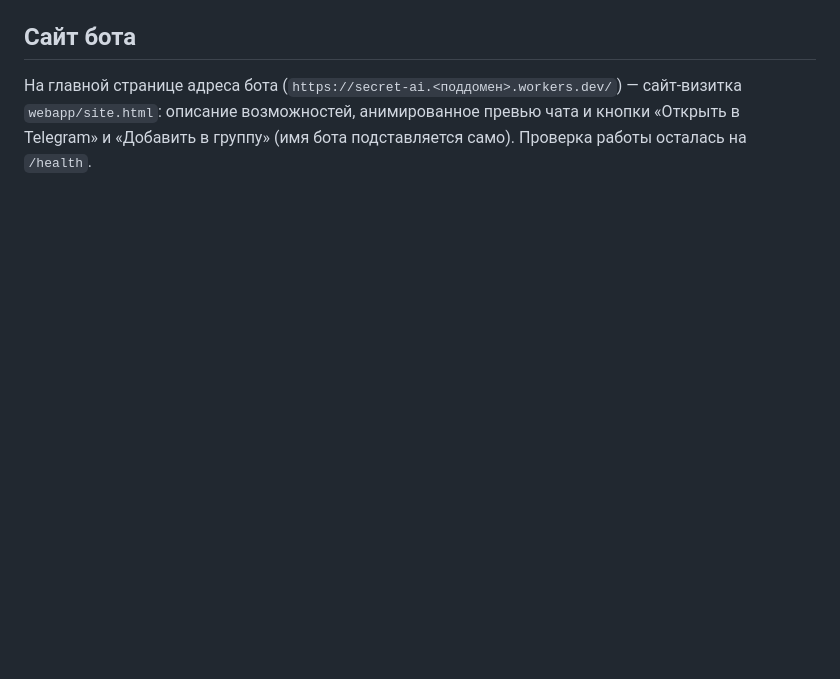
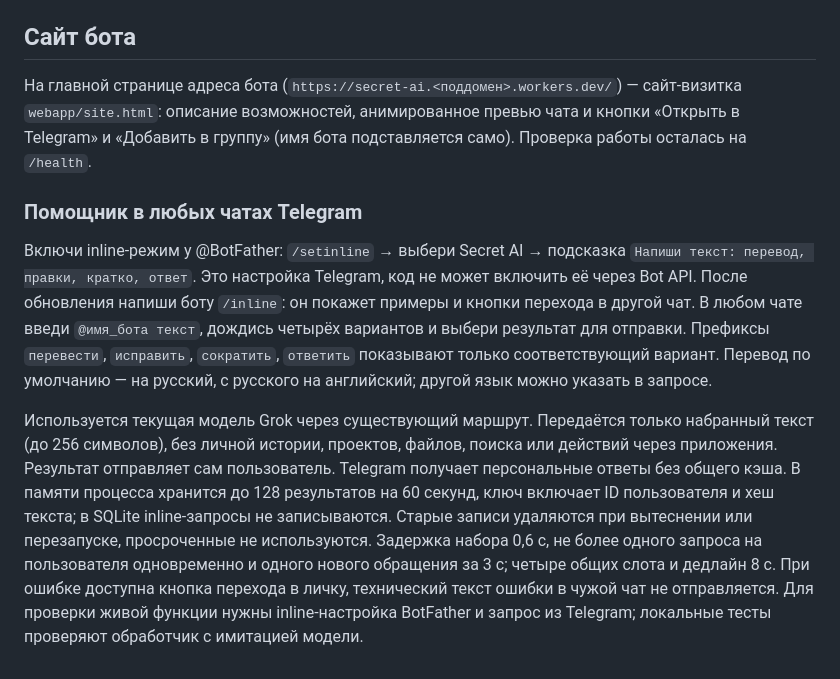
Before and after one commit to rachimanna/secret-ai, a Markdown page: README.md, the part around the change. Rendered like a GitHub page; blank space fills up the shorter version.

Commit message:
Add private-context-free Telegram inline writing assistant

```diff
--- a/README.md
+++ b/README.md
@@ -319,3 +319,22 @@ SQLite хранит последние 300 сообщений (примерно
 ## Сайт бота
 
 На главной странице адреса бота (`https://secret-ai.<поддомен>.workers.dev/`) — сайт-визитка `webapp/site.html`: описание возможностей, анимированное превью чата и кнопки «Открыть в Telegram» и «Добавить в группу» (имя бота подставляется само). Проверка работы осталась на `/health`.
+
+
+### Помощник в любых чатах Telegram
+
+Включи inline-режим у @BotFather: `/setinline` → выбери Secret AI → подсказка
+`Напиши текст: перевод, правки, кратко, ответ`. Это настройка Telegram, код не может включить её через Bot API.
+После обновления напиши боту `/inline`: он покажет примеры и кнопки перехода в другой чат.
+В любом чате введи `@имя_бота текст`, дождись четырёх вариантов и выбери результат для отправки.
+Префиксы `перевести`, `исправить`, `сократить`, `ответить` показывают только соответствующий вариант.
+Перевод по умолчанию — на русский, с русского на английский; другой язык можно указать в запросе.
+
+Используется текущая модель Grok через существующий маршрут. Передаётся только набранный текст (до 256 символов),
+без личной истории, проектов, файлов, поиска или действий через приложения. Результат отправляет сам пользователь.
+Telegram получает персональные ответы без общего кэша. В памяти процесса хранится до 128 результатов на 60 секунд,
+ключ включает ID пользователя и хеш текста; в SQLite inline-запросы не записываются. Старые записи удаляются при
+вытеснении или перезапуске, просроченные не используются. Задержка набора 0,6 с, не более одного запроса на пользователя
+одновременно и одного нового обращения за 3 с; четыре общих слота и дедлайн 8 с. При ошибке доступна кнопка перехода
+в личку, технический текст ошибки в чужой чат не отправляется. Для проверки живой функции нужны inline-настройка
+BotFather и запрос из Telegram; локальные тесты проверяют обработчик с имитацией модели.
```
